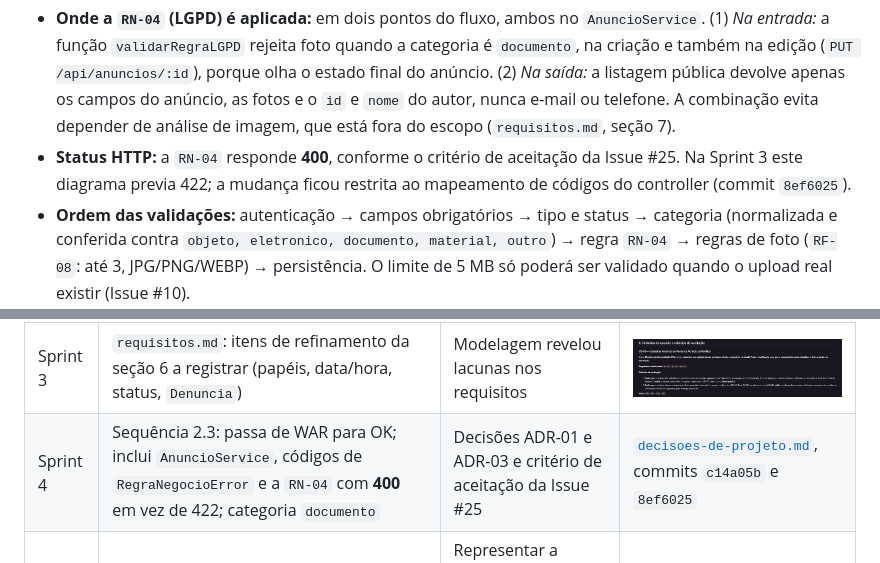
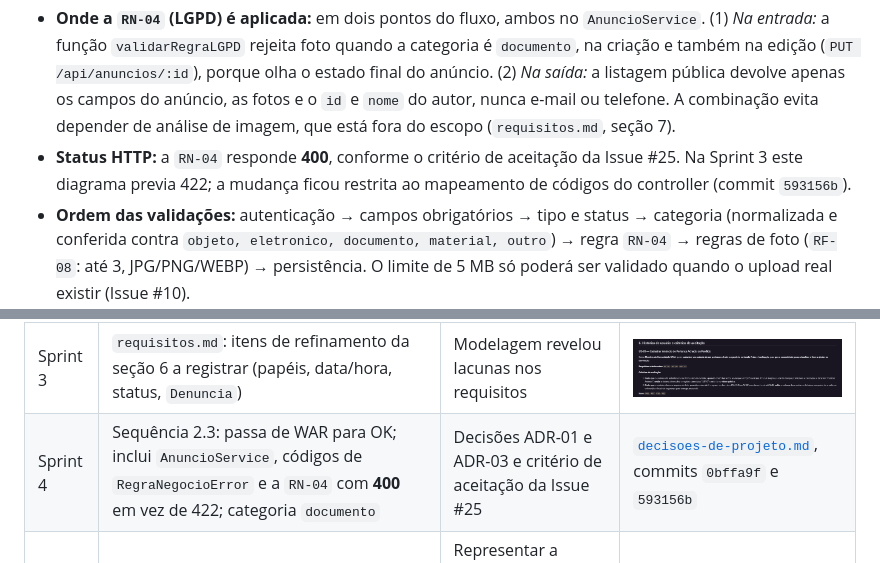
Before and after one commit to Matheus-Castro-Paula/Radar-UFLA, a Markdown page: docs/modelagem/modelagem.md, 2 parts joined by grey strips. Rendered like a GitHub page.

```diff
--- a/docs/modelagem/modelagem.md
+++ b/docs/modelagem/modelagem.md
@@ -196,7 +196,7 @@ sequenceDiagram
 **Descrição e decisões representadas:**
 
 - **Onde a `RN-04` (LGPD) é aplicada:** em dois pontos do fluxo, ambos no `AnuncioService`. (1) _Na entrada:_ a função `validarRegraLGPD` rejeita foto quando a categoria é `documento`, na criação e também na edição (`PUT /api/anuncios/:id`), porque olha o estado final do anúncio. (2) _Na saída:_ a listagem pública devolve apenas os campos do anúncio, as fotos e o `id` e `nome` do autor, nunca e-mail ou telefone. A combinação evita depender de análise de imagem, que está fora do escopo (`requisitos.md`, seção 7).
-- **Status HTTP:** a `RN-04` responde **400**, conforme o critério de aceitação da Issue #25. Na Sprint 3 este diagrama previa 422; a mudança ficou restrita ao mapeamento de códigos do controller (commit `8ef6025`).
+- **Status HTTP:** a `RN-04` responde **400**, conforme o critério de aceitação da Issue #25. Na Sprint 3 este diagrama previa 422; a mudança ficou restrita ao mapeamento de códigos do controller (commit `593156b`).
 - **Ordem das validações:** autenticação → campos obrigatórios → tipo e status → categoria (normalizada e conferida contra `objeto, eletronico, documento, material, outro`) → regra `RN-04` → regras de foto (`RF-08`: até 3, JPG/PNG/WEBP) → persistência. O limite de 5 MB só poderá ser validado quando o upload real existir (Issue #10).
 - **Persistência:** o anúncio nasce com `status = ATIVO` (critério de aceitação 1 de `US-01`). Anúncio e fotos são gravados na mesma transação, então uma falha não deixa anúncio sem as fotos informadas.
 - **Decisão sobre fotos de documentos:** o grupo confirmou a abordagem de **proibir** a foto na categoria `documento` (ADR-03). O campo `contem_dado_sensivel`, comentado no model `FotoAnuncio`, não é necessário.
@@ -414,6 +414,6 @@ A modelagem revelou lacunas entre requisitos, modelos e código. Cada item deve
 | Sprint 3 | ER (3): campos `created_at`/`updated_at`/`criado_em`, cardinalidades e `ON DELETE CASCADE` descritos; alinhado às migrations | Garantir correspondência exata entre modelo e código    | ![Usuarios](../sprints/evidencias/sprint-03-instancias-usuarios.jpg)  |
 | Sprint 3 | Seções 4 e 5: matriz reescrita com IDs de `requisitos.md`, Issues do backlog e arquivos reais                                | IDs e Issues da versão anterior estavam inconsistentes  | ![Requisitos](../sprints/evidencias/sprint-03-requisitos.png)|
 | Sprint 3 | `requisitos.md`: itens de refinamento da seção 6 a registrar (papéis, data/hora, status, `Denuncia`)                         | Modelagem revelou lacunas nos requisitos                |   ![Requisitos6](../sprints/evidencias/sprint-03-requisitos-secao6.png)|
-| Sprint 4 | Sequência 2.3: passa de WAR para OK; inclui `AnuncioService`, códigos de `RegraNegocioError` e a `RN-04` com **400** em vez de 422; categoria `documento` | Decisões ADR-01 e ADR-03 e critério de aceitação da Issue #25 | [`decisoes-de-projeto.md`](../projeto/decisoes-de-projeto.md), commits `c14a05b` e `8ef6025` |
+| Sprint 4 | Sequência 2.3: passa de WAR para OK; inclui `AnuncioService`, códigos de `RegraNegocioError` e a `RN-04` com **400** em vez de 422; categoria `documento` | Decisões ADR-01 e ADR-03 e critério de aceitação da Issue #25 | [`decisoes-de-projeto.md`](../projeto/decisoes-de-projeto.md), commits `0bffa9f` e `593156b` |
 | Sprint 4 | Novo Diagrama de Classes 3.3 (camada de serviços) | Representar a dependência entre rotas, controller, service e erro de negócio (ADR-01) | [`AnuncioService.js`](../../API/Back-End/src/services/AnuncioService.js) |
 | Sprint 4 | Seções 4, 5 e 6: arquivos do módulo de anúncios na matriz; itens 4 e 6 dos refinamentos atualizados | Rotas de anúncios implementadas e decisão da `RN-04` confirmada | Issues #24 e #25 |
```
Also changed, not shown: docs/projeto/decisoes-de-projeto.md (+3 -3 lines), docs/requisitos/requisitos.md (+1 -1 lines).
